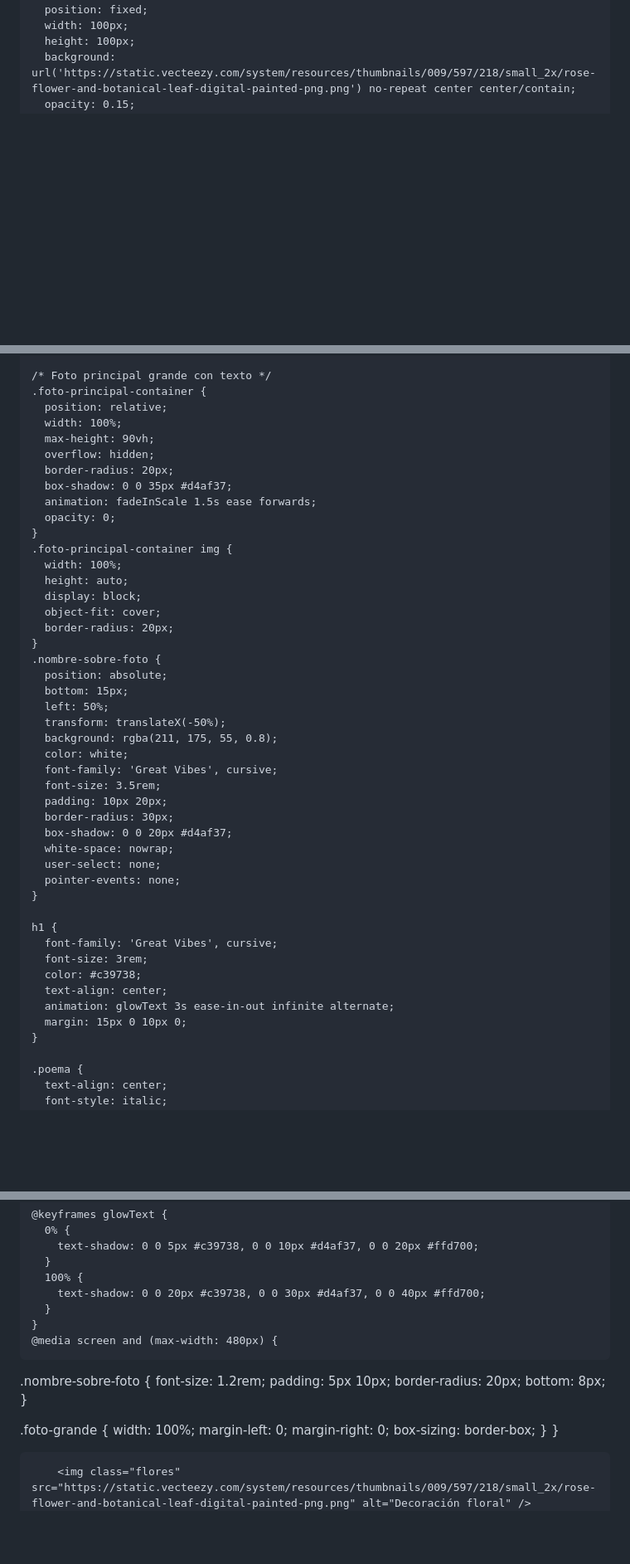
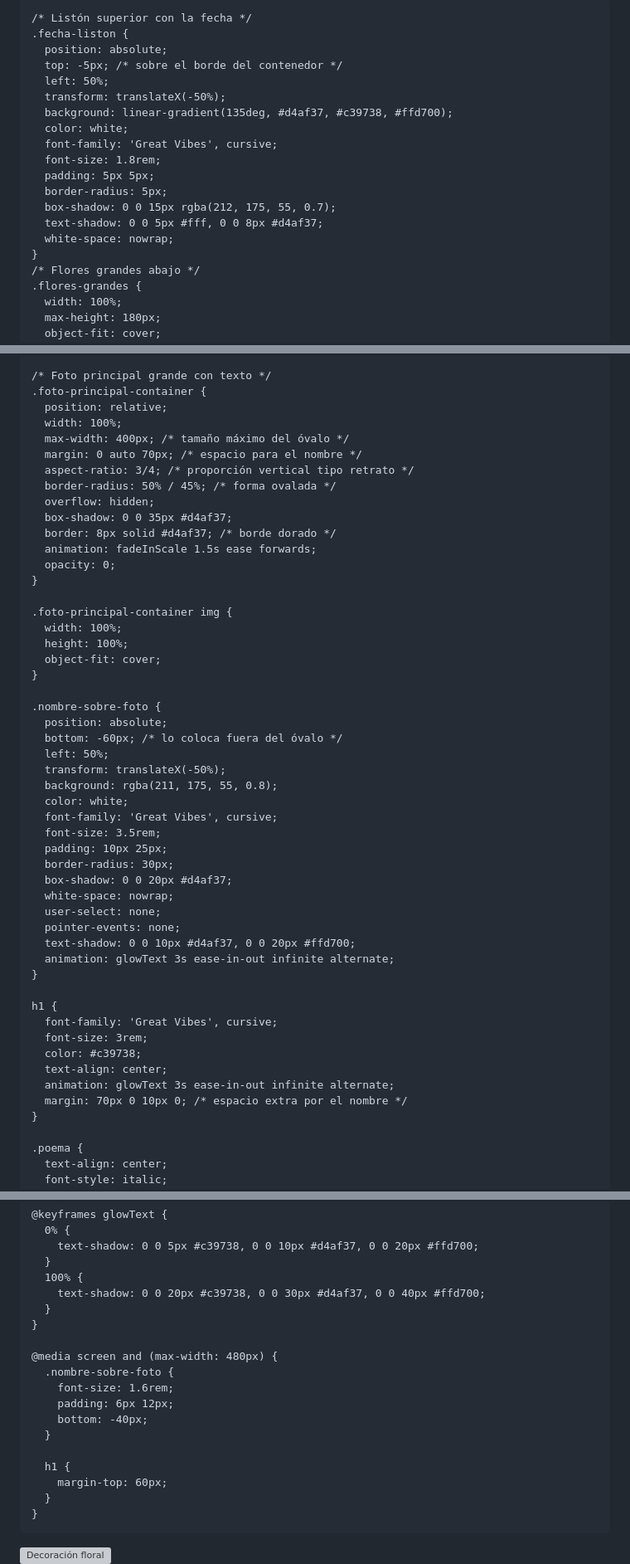
Before and after one commit to Cumplefe/ADRVDJ.github.io, a Markdown page: README.md, 3 parts joined by grey strips. Shown at 83% size. Drawn GitHub-style; blank space fills up the shorter version; grey boxes are pictures that could not be loaded.

```diff
--- a/README.md
+++ b/README.md
@@ -16,7 +16,24 @@
       min-height: 100vh;
       overflow-x: hidden;
     }
+        /* Listón de la fecha */
 
+    /* Listón superior con la fecha */
+    .fecha-liston {
+      position: absolute;
+      top: -5px; /* sobre el borde del contenedor */
+      left: 50%;
+      transform: translateX(-50%);
+      background: linear-gradient(135deg, #d4af37, #c39738, #ffd700);
+      color: white;
+      font-family: 'Great Vibes', cursive;
+      font-size: 1.8rem;
+      padding: 5px 5px;
+      border-radius: 5px;
+      box-shadow: 0 0 15px rgba(212, 175, 55, 0.7);
+      text-shadow: 0 0 5px #fff, 0 0 8px #d4af37;
+      white-space: nowrap;
+    }
     /* Flores grandes abajo */
     .flores-grandes {
       width: 100%;
@@ -69,35 +86,40 @@
     .foto-principal-container {
       position: relative;
       width: 100%;
-      max-height: 90vh;
+      max-width: 400px; /* tamaño máximo del óvalo */
+      margin: 0 auto 70px; /* espacio para el nombre */
+      aspect-ratio: 3/4; /* proporción vertical tipo retrato */
+      border-radius: 50% / 45%; /* forma ovalada */
       overflow: hidden;
-      border-radius: 20px;
       box-shadow: 0 0 35px #d4af37;
+      border: 8px solid #d4af37; /* borde dorado */
       animation: fadeInScale 1.5s ease forwards;
       opacity: 0;
     }
+
     .foto-principal-container img {
       width: 100%;
-      height: auto;
-      display: block;
+      height: 100%;
       object-fit: cover;
-      border-radius: 20px;
     }
+
     .nombre-sobre-foto {
       position: absolute;
-      bottom: 15px;
+      bottom: -60px; /* lo coloca fuera del óvalo */
       left: 50%;
       transform: translateX(-50%);
       background: rgba(211, 175, 55, 0.8);
       color: white;
       font-family: 'Great Vibes', cursive;
       font-size: 3.5rem;
-      padding: 10px 20px;
+      padding: 10px 25px;
       border-radius: 30px;
       box-shadow: 0 0 20px #d4af37;
       white-space: nowrap;
       user-select: none;
       pointer-events: none;
+      text-shadow: 0 0 10px #d4af37, 0 0 20px #ffd700;
+      animation: glowText 3s ease-in-out infinite alternate;
     }
 
     h1 {
@@ -106,7 +128,7 @@
       color: #c39738;
       text-align: center;
       animation: glowText 3s ease-in-out infinite alternate;
-      margin: 15px 0 10px 0;
+      margin: 70px 0 10px 0; /* espacio extra por el nombre */
     }
 
     .poema {
@@ -311,29 +321,23 @@
         text-shadow: 0 0 20px #c39738, 0 0 30px #d4af37, 0 0 40px #ffd700;
       }
     }
+
     @media screen and (max-width: 480px) {
-  .nombre-sobre-foto {
-    font-size: 1.2rem;
-    padding: 5px 10px;
-    border-radius: 20px;
-    bottom: 8px;
-  }
+      .nombre-sobre-foto {
+        font-size: 1.6rem;
+        padding: 6px 12px;
+        bottom: -40px;
+      }
 
-  .foto-grande {
-    width: 100%;
-    margin-left: 0;
-    margin-right: 0;
-    box-sizing: border-box;
-  }
-}
+      h1 {
+        margin-top: 60px;
+      }
+    }
   </style>
 </head>
 <body>
 
-
-        <img class="flores" src="https://static.vecteezy.com/system/resources/thumbnails/009/597/218/small_2x/rose-flower-and-botanical-leaf-digital-painted-png.png" alt="Decoración floral" />
-
-
+  <img class="flores" src="https://i.imgur.com/YjkZEzm.png" alt="Decoración floral" />
 
   <div class="container">
     <div class="foto-principal-container">
```
Also changed, not shown: other parts of README.md (+71 -108 lines).
